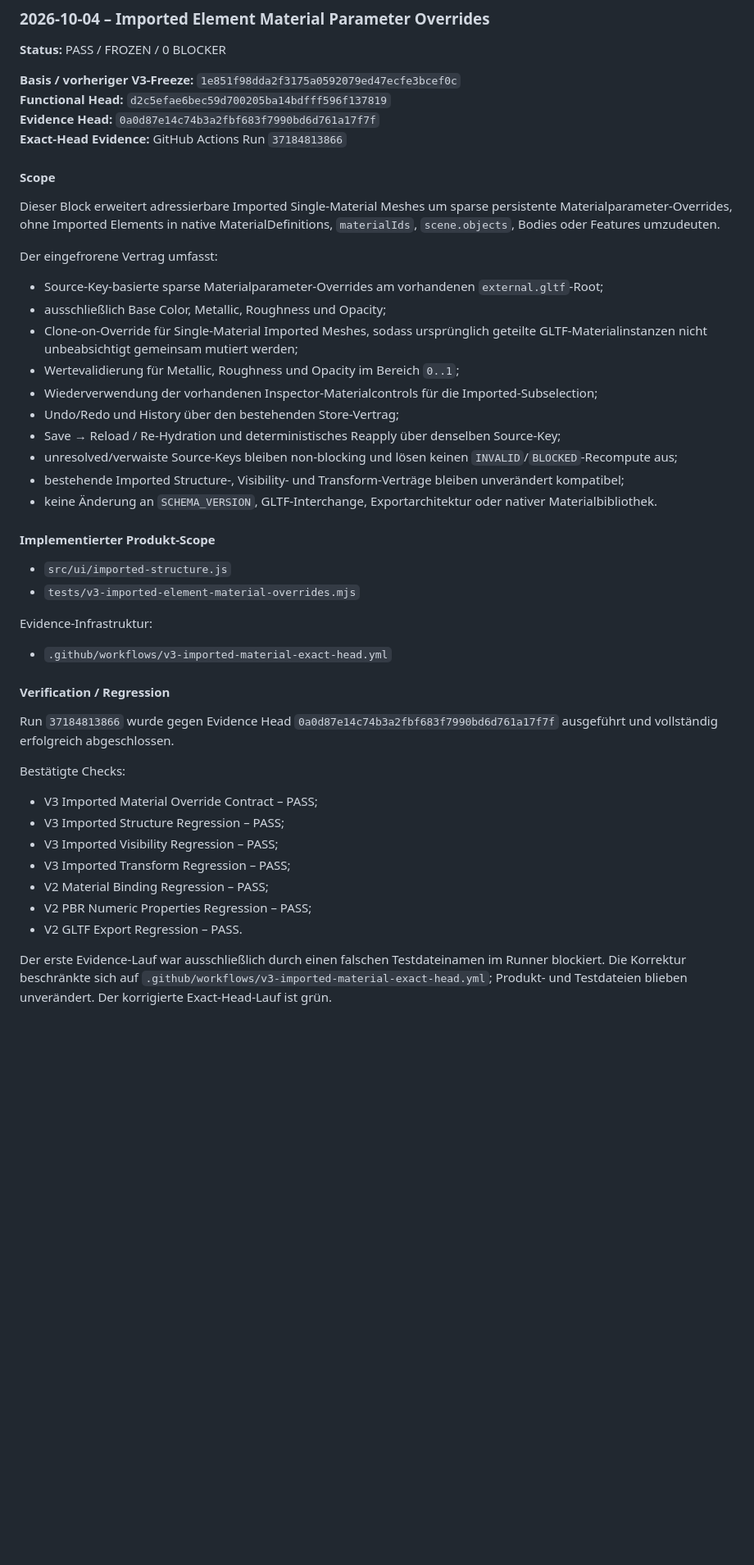
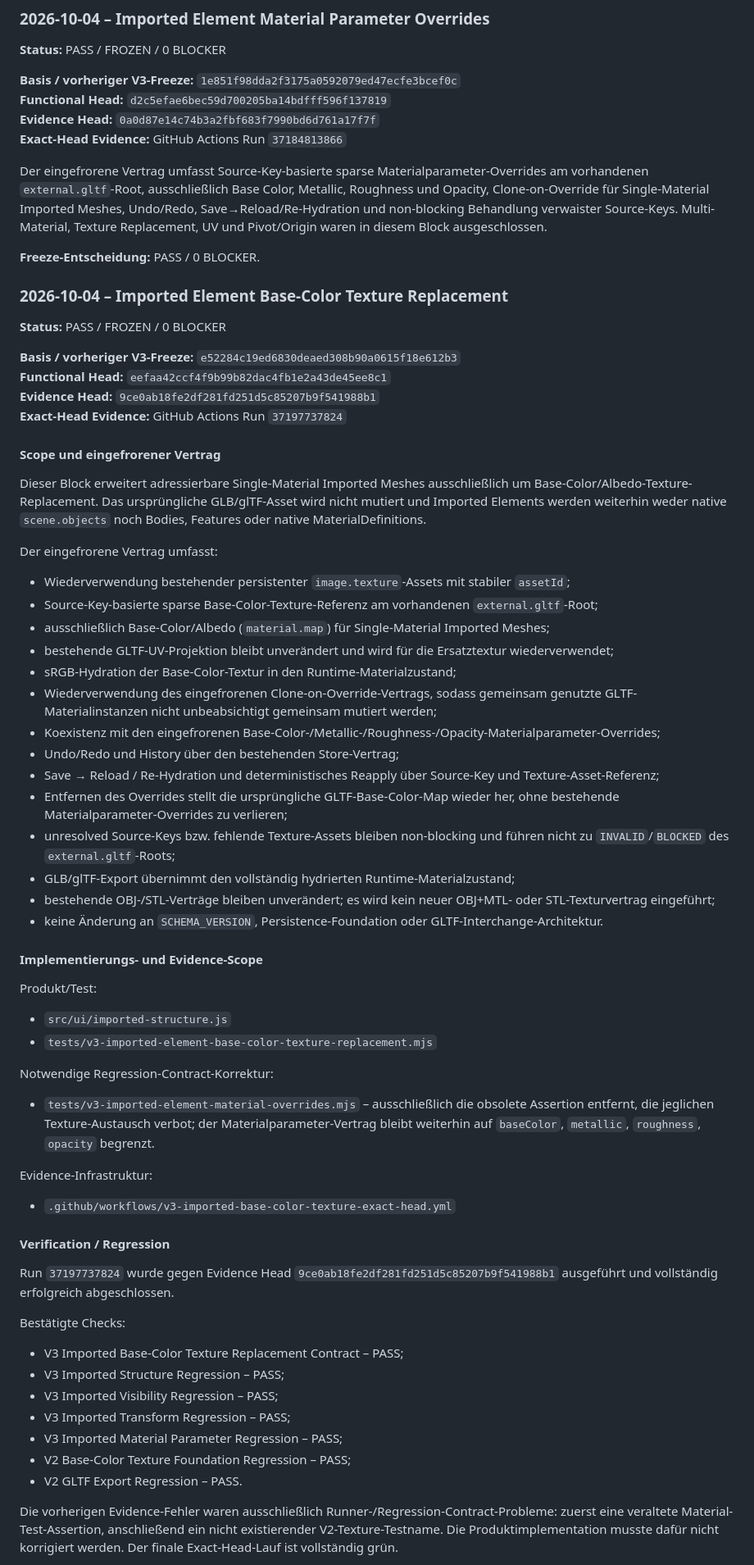
Before and after one commit to DrHoschi/CM3D, a Markdown page: docs/06_v2_planning/V3_BACKLOG.md, the part around one of its changes. Shown at 82% size. Rendered like a GitHub page; blank space fills up the shorter version.

Commit message:
docs: freeze V3 imported base-color texture replacement

```diff
--- a/docs/06_v2_planning/V3_BACKLOG.md
+++ b/docs/06_v2_planning/V3_BACKLOG.md
@@ -72,45 +72,68 @@ Der eingefrorene Vertrag umfasst sparse Source-Key-basierte lokale Position-/Qua
 **Evidence Head:** `0a0d87e14c74b3a2fbf683f7990bd6d761a17f7f`
 **Exact-Head Evidence:** GitHub Actions Run `37184813866`
 
-#### Scope
+Der eingefrorene Vertrag umfasst Source-Key-basierte sparse Materialparameter-Overrides am vorhandenen `external.gltf`-Root, ausschließlich Base Color, Metallic, Roughness und Opacity, Clone-on-Override für Single-Material Imported Meshes, Undo/Redo, Save→Reload/Re-Hydration und non-blocking Behandlung verwaister Source-Keys. Multi-Material, Texture Replacement, UV und Pivot/Origin waren in diesem Block ausgeschlossen.
 
-Dieser Block erweitert adressierbare Imported Single-Material Meshes um sparse persistente Materialparameter-Overrides, ohne Imported Elements in native MaterialDefinitions, `materialIds`, `scene.objects`, Bodies oder Features umzudeuten.
+**Freeze-Entscheidung:** PASS / 0 BLOCKER.
+
+### 2026-10-04 – Imported Element Base-Color Texture Replacement
+
+**Status:** PASS / FROZEN / 0 BLOCKER
+
+**Basis / vorheriger V3-Freeze:** `e52284c19ed6830deaed308b90a0615f18e612b3`
+**Functional Head:** `eefaa42ccf4f9b99b82dac4fb1e2a43de45ee8c1`
+**Evidence Head:** `9ce0ab18fe2df281fd251d5c85207b9f541988b1`
+**Exact-Head Evidence:** GitHub Actions Run `37197737824`
+
+#### Scope und eingefrorener Vertrag
+
+Dieser Block erweitert adressierbare Single-Material Imported Meshes ausschließlich um Base-Color/Albedo-Texture-Replacement. Das ursprüngliche GLB/glTF-Asset wird nicht mutiert und Imported Elements werden weiterhin weder native `scene.objects` noch Bodies, Features oder native MaterialDefinitions.
 
 Der eingefrorene Vertrag umfasst:
 
-- Source-Key-basierte sparse Materialparameter-Overrides am vorhandenen `external.gltf`-Root;
-- ausschließlich Base Color, Metallic, Roughness und Opacity;
-- Clone-on-Override für Single-Material Imported Meshes, sodass ursprünglich geteilte GLTF-Materialinstanzen nicht unbeabsichtigt gemeinsam mutiert werden;
-- Wertevalidierung für Metallic, Roughness und Opacity im Bereich `0..1`;
-- Wiederverwendung der vorhandenen Inspector-Materialcontrols für die Imported-Subselection;
+- Wiederverwendung bestehender persistenter `image.texture`-Assets mit stabiler `assetId`;
+- Source-Key-basierte sparse Base-Color-Texture-Referenz am vorhandenen `external.gltf`-Root;
+- ausschließlich Base-Color/Albedo (`material.map`) für Single-Material Imported Meshes;
+- bestehende GLTF-UV-Projektion bleibt unverändert und wird für die Ersatztextur wiederverwendet;
+- sRGB-Hydration der Base-Color-Textur in den Runtime-Materialzustand;
+- Wiederverwendung des eingefrorenen Clone-on-Override-Vertrags, sodass gemeinsam genutzte GLTF-Materialinstanzen nicht unbeabsichtigt gemeinsam mutiert werden;
+- Koexistenz mit den eingefrorenen Base-Color-/Metallic-/Roughness-/Opacity-Materialparameter-Overrides;
 - Undo/Redo und History über den bestehenden Store-Vertrag;
-- Save → Reload / Re-Hydration und deterministisches Reapply über denselben Source-Key;
-- unresolved/verwaiste Source-Keys bleiben non-blocking und lösen keinen `INVALID`/`BLOCKED`-Recompute aus;
-- bestehende Imported Structure-, Visibility- und Transform-Verträge bleiben unverändert kompatibel;
-- keine Änderung an `SCHEMA_VERSION`, GLTF-Interchange, Exportarchitektur oder nativer Materialbibliothek.
+- Save → Reload / Re-Hydration und deterministisches Reapply über Source-Key und Texture-Asset-Referenz;
+- Entfernen des Overrides stellt die ursprüngliche GLTF-Base-Color-Map wieder her, ohne bestehende Materialparameter-Overrides zu verlieren;
+- unresolved Source-Keys bzw. fehlende Texture-Assets bleiben non-blocking und führen nicht zu `INVALID`/`BLOCKED` des `external.gltf`-Roots;
+- GLB/glTF-Export übernimmt den vollständig hydrierten Runtime-Materialzustand;
+- bestehende OBJ-/STL-Verträge bleiben unverändert; es wird kein neuer OBJ+MTL- oder STL-Texturvertrag eingeführt;
+- keine Änderung an `SCHEMA_VERSION`, Persistence-Foundation oder GLTF-Interchange-Architektur.
 
-#### Implementierter Produkt-Scope
+#### Implementierungs- und Evidence-Scope
+
+Produkt/Test:
 
 - `src/ui/imported-structure.js`
-- `tests/v3-imported-element-material-overrides.mjs`
+- `tests/v3-imported-element-base-color-texture-replacement.mjs`
+
+Notwendige Regression-Contract-Korrektur:
+
+- `tests/v3-imported-element-material-overrides.mjs` – ausschließlich die obsolete Assertion entfernt, die jeglichen Texture-Austausch verbot; der Materialparameter-Vertrag bleibt weiterhin auf `baseColor`, `metallic`, `roughness`, `opacity` begrenzt.
 
 Evidence-Infrastruktur:
 
-- `.github/workflows/v3-imported-material-exact-head.yml`
+- `.github/workflows/v3-imported-base-color-texture-exact-head.yml`
 
 #### Verification / Regression
 
-Run `37184813866` wurde gegen Evidence Head `0a0d87e14c74b3a2fbf683f7990bd6d761a17f7f` ausgeführt und vollständig erfolgreich abgeschlossen.
+Run `37197737824` wurde gegen Evidence Head `9ce0ab18fe2df281fd251d5c85207b9f541988b1` ausgeführt und vollständig erfolgreich abgeschlossen.
 
 Bestätigte Checks:
 
-- V3 Imported Material Override Contract – PASS;
+- V3 Imported Base-Color Texture Replacement Contract – PASS;
 - V3 Imported Structure Regression – PASS;
 - V3 Imported Visibility Regression – PASS;
 - V3 Imported Transform Regression – PASS;
-- V2 Material Binding Regression – PASS;
-- V2 PBR Numeric Properties Regression – PASS;
+- V3 Imported Material Parameter Regression – PASS;
+- V2 Base-Color Texture Foundation Regression – PASS;
 - V2 GLTF Export Regression – PASS.
 
-Der erste Evidence-Lauf war ausschließlich durch einen falschen Testdateinamen im Runner blockiert. Die Korrektur beschränkte sich auf `.github/workflows/v3-imported-material-exact-head.yml`; Produkt- und Testdateien blieben unverändert. Der korrigierte Exact-Head-Lauf ist grün.
+Die vorherigen Evidence-Fehler waren ausschließlich Runner-/Regression-Contract-Probleme: zuerst eine veraltete Material-Test-Assertion, anschließend ein nicht existierender V2-Texture-Testname. Die Produktimplementation musste dafür nicht korrigiert werden. Der finale Exact-Head-Lauf ist vollständig grün.
 
```
Also changed, not shown: other parts of docs/06_v2_planning/V3_BACKLOG.md (+10 -12 lines).
